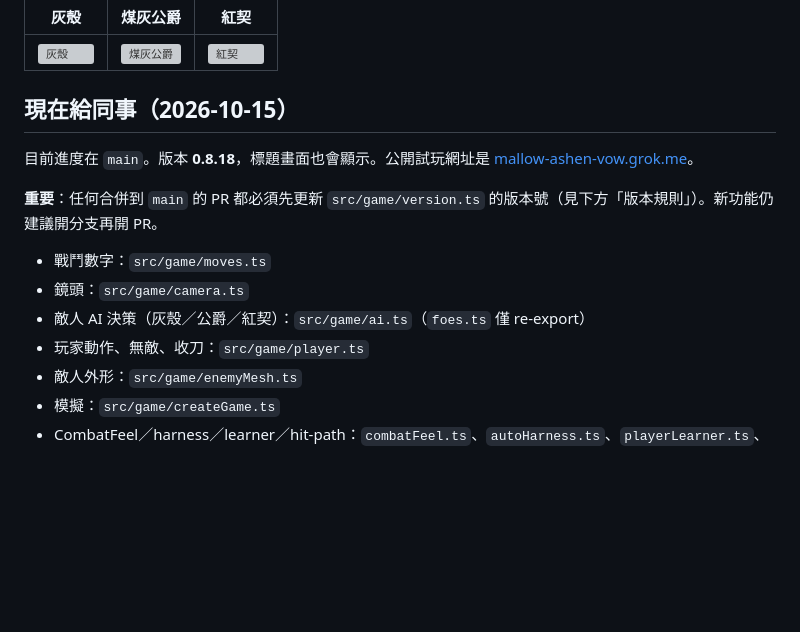
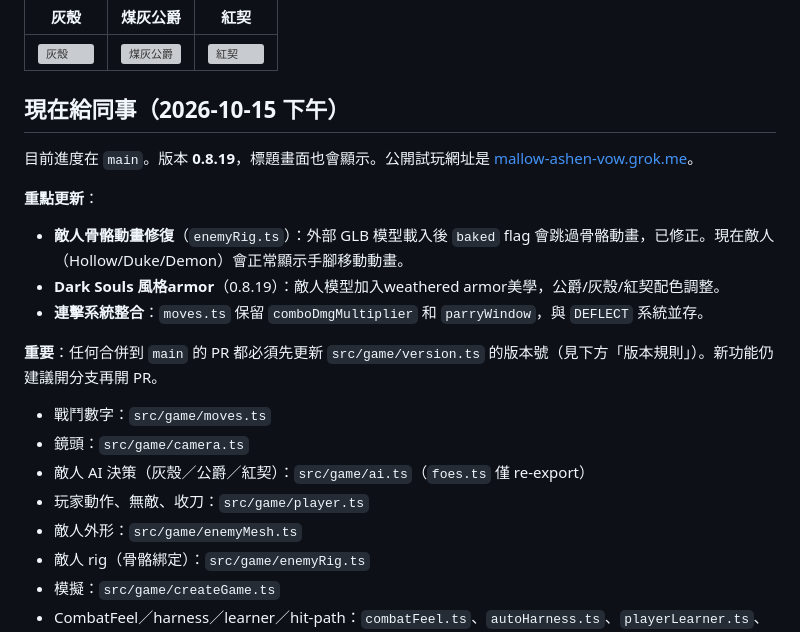
Before and after one commit to stevetsang852/mallow-ashen-vow, a Markdown page: README.md, the part around the change. Drawn GitHub-style; blank space fills up the shorter version; grey boxes are pictures that could not be loaded.

Commit message:
docs: 更新 README — 0.8.19 敵人骨骼動畫修復 + Dark Souls armor

```diff
--- a/README.md
+++ b/README.md
@@ -10,9 +10,14 @@
 | --- | --- | --- |
 | ![灰殼](public/concepts/hollow-ash-shell.jpg) | ![煤灰公爵](public/concepts/coal-ash-duke.jpg) | ![紅契](public/concepts/red-contract-demon.jpg) |
 
-## 現在給同事（2026-10-15）
+## 現在給同事（2026-10-15 下午）
 
-目前進度在 `main`。版本 **0.8.18**，標題畫面也會顯示。公開試玩網址是 [mallow-ashen-vow.grok.me](https://mallow-ashen-vow.grok.me/)。
+目前進度在 `main`。版本 **0.8.19**，標題畫面也會顯示。公開試玩網址是 [mallow-ashen-vow.grok.me](https://mallow-ashen-vow.grok.me/)。
+
+**重點更新**：
+- **敵人骨骼動畫修復**（`enemyRig.ts`）：外部 GLB 模型載入後 `baked` flag 會跳過骨骼動畫，已修正。現在敵人（Hollow/Duke/Demon）會正常顯示手腳移動動畫。
+- **Dark Souls 風格armor**（0.8.19）：敵人模型加入weathered armor美學，公爵/灰殼/紅契配色調整。
+- **連擊系統整合**：`moves.ts` 保留 `comboDmgMultiplier` 和 `parryWindow`，與 `DEFLECT` 系統並存。
 
 **重要**：任何合併到 `main` 的 PR 都必須先更新 `src/game/version.ts` 的版本號（見下方「版本規則」）。新功能仍建議開分支再開 PR。
 
@@ -21,6 +26,7 @@
 - 敵人 AI 決策（灰殼／公爵／紅契）：`src/game/ai.ts`（`foes.ts` 僅 re-export）
 - 玩家動作、無敵、收刀：`src/game/player.ts`
 - 敵人外形：`src/game/enemyMesh.ts`
+- 敵人 rig（骨骼綁定）：`src/game/enemyRig.ts`
 - 模擬：`src/game/createGame.ts`
 - CombatFeel／harness／learner／hit-path：`combatFeel.ts`、`autoHarness.ts`、`playerLearner.ts`、`hitPath.ts`
 - 畫面：`src/routes/index.tsx`
```
